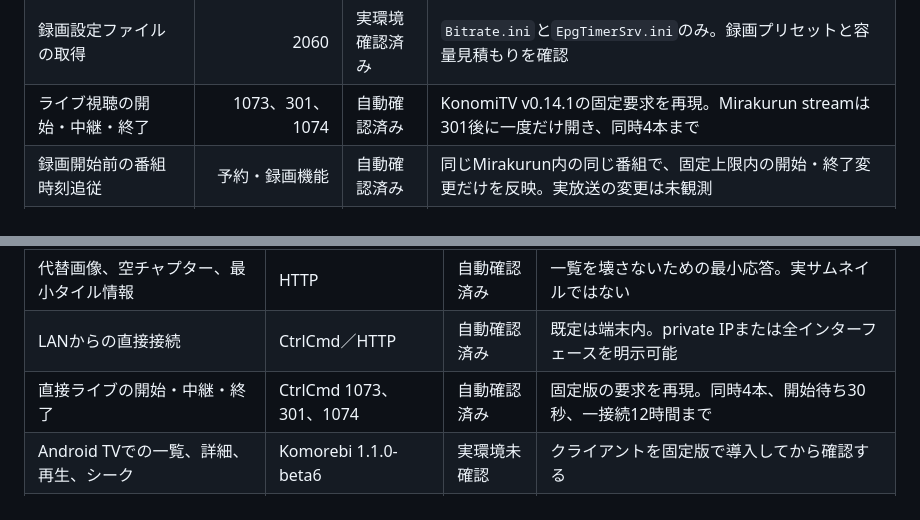
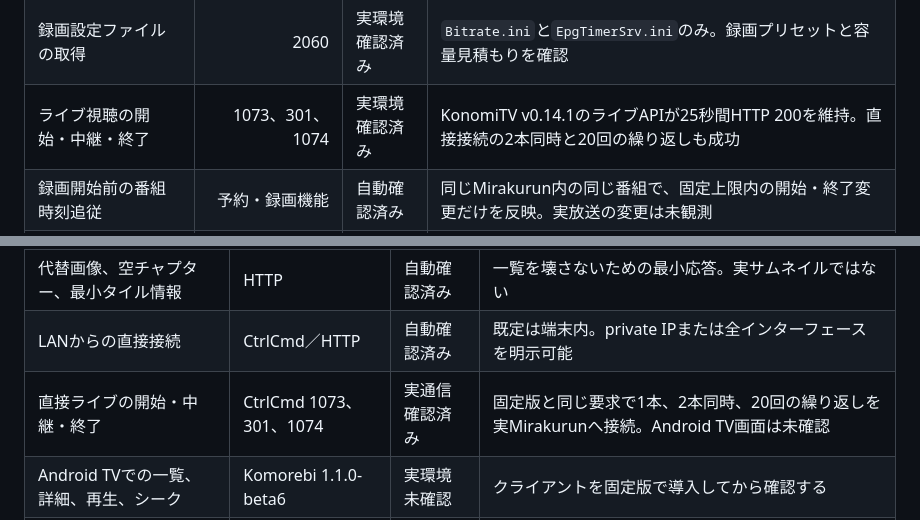
Before and after one commit to g0ooo0gle/sazanami-dvr, a Markdown page: docs/compatibility.md, 2 parts joined by grey strips. Rendered like a GitHub page.

```diff
--- a/docs/compatibility.md
+++ b/docs/compatibility.md
@@ -20,7 +20,7 @@
 | 自動予約条件の一覧・追加・変更・削除 | 2131、2132、2134、1033 | 実環境確認済み | KonomiTV v0.14.1のHTTP APIから4操作を実行。実Mirakurunの番組表からの予約作成と、再起動後の重複防止を確認 |
 | 録画中情報の取得・終了 | 1087、1081 | 実環境確認済み | KonomiTVの録画中表示 |
 | 録画設定ファイルの取得 | 2060 | 実環境確認済み | `Bitrate.ini`と`EpgTimerSrv.ini`のみ。録画プリセットと容量見積もりを確認 |
-| ライブ視聴の開始・中継・終了 | 1073、301、1074 | 自動確認済み | KonomiTV v0.14.1の固定要求を再現。Mirakurun streamは301後に一度だけ開き、同時4本まで |
+| ライブ視聴の開始・中継・終了 | 1073、301、1074 | 実環境確認済み | KonomiTV v0.14.1のライブAPIが25秒間HTTP 200を維持。直接接続の2本同時と20回の繰り返しも成功 |
 | 録画開始前の番組時刻追従 | 予約・録画機能 | 自動確認済み | 同じMirakurun内の同じ番組で、固定上限内の開始・終了変更だけを反映。実放送の変更は未観測 |
 | 録画中の終了時刻延長 | 予約・録画機能 | 自動確認済み | 同じ番組で開始時刻が変わらない延長だけを反映。実放送の延長は未観測 |
 | 録画中の再接続 | 録画機能 | 実環境確認済み | 一時的な切断で最大3回。欠損の補完はしない |
@@ -63,7 +63,7 @@ Android TV向けKomorebiは、KonomiTV経由の接続とEDCB直接接続の両
 | 元のTSの直接再生とシーク | HTTP GET／HEAD／Range | 自動確認済み | 同時8件まで。完成状態、権限、所有者、サイズを再確認 |
 | 代替画像、空チャプター、最小タイル情報 | HTTP | 自動確認済み | 一覧を壊さないための最小応答。実サムネイルではない |
 | LANからの直接接続 | CtrlCmd／HTTP | 自動確認済み | 既定は端末内。private IPまたは全インターフェースを明示可能 |
-| 直接ライブの開始・中継・終了 | CtrlCmd 1073、301、1074 | 自動確認済み | 固定版の要求を再現。同時4本、開始待ち30秒、一接続12時間まで |
+| 直接ライブの開始・中継・終了 | CtrlCmd 1073、301、1074 | 実通信確認済み | 固定版と同じ要求で1本、2本同時、20回の繰り返しを実Mirakurunへ接続。Android TV画面は未確認 |
 | Android TVでの一覧、詳細、再生、シーク | Komorebi 1.1.0-beta6 | 実環境未確認 | クライアントを固定版で導入してから確認する |
 | Android TVでの主画面・二画面ライブ | Komorebi 1.1.0-beta6 | 実環境未確認 | クライアントを固定版で導入してから確認する |
 | 画質変換、キャスト | HTTP | 未対応 | 後続版で操作ごとに追加する |
```
Also changed, not shown: README.md (+1 -1 lines), docs/recording-operations.md (+1 -1 lines).
